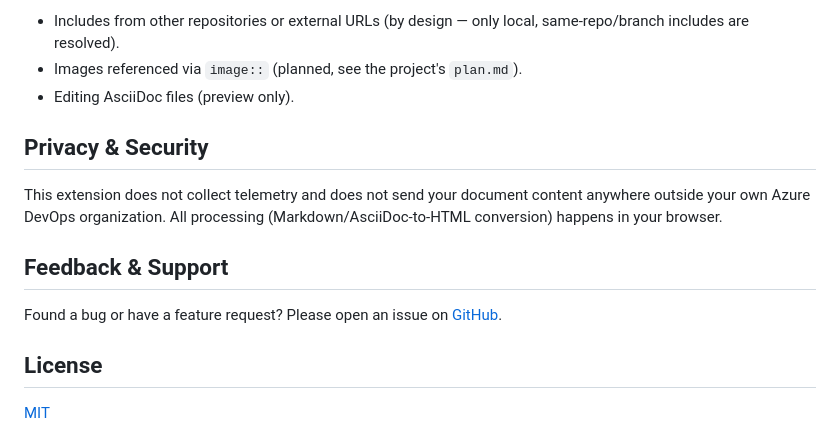
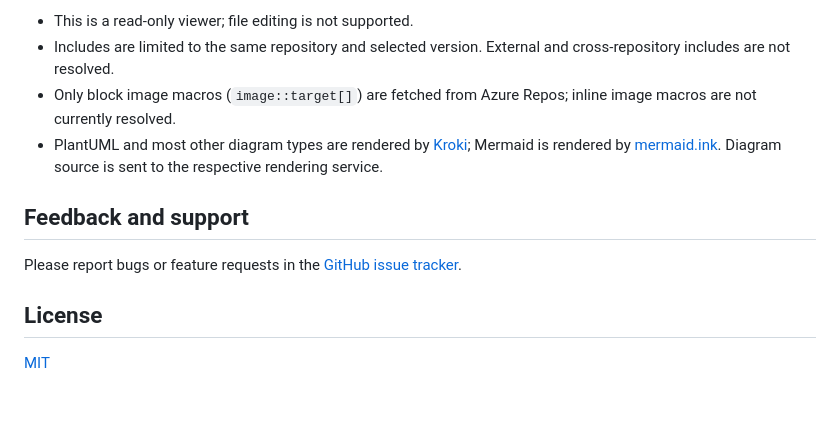
Before and after one commit to klab365/asciidoc-viewer-azdevops, a Markdown page: overview.md, the part around one of its changes. Rendered like a GitHub page; blank space fills up the shorter version.

```diff
--- a/overview.md
+++ b/overview.md
@@ -23,19 +42,18 @@ Markdown files get a **Preview** tab, this extension adds one for AsciiDoc.
 
-- Includes from other repositories or external URLs (by design — only local,
-  same-repo/branch includes are resolved).
-- Images referenced via `image::` (planned, see the project's `plan.md`).
-- Editing AsciiDoc files (preview only).
+- This is a read-only viewer; file editing is not supported.
+- Includes are limited to the same repository and selected version. External
+  and cross-repository includes are not resolved.
+- Only block image macros (`image::target[]`) are fetched from Azure Repos;
+  inline image macros are not currently resolved.
+- PlantUML and most other diagram types are rendered by
+  [Kroki](https://kroki.io); Mermaid is rendered by
+  [mermaid.ink](https://mermaid.ink). Diagram source is sent to the respective
+  rendering service.
 
-## Privacy & Security
+## Feedback and support
 
-This extension does not collect telemetry and does not send your document
-content anywhere outside your own Azure DevOps organization. All processing
-(Markdown/AsciiDoc-to-HTML conversion) happens in your browser.
-
-## Feedback & Support
-
-Found a bug or have a feature request? Please open an issue on
-[GitHub](https://github.com/klab365/asciidoc-viewer-azdevops/issues).
+Please report bugs or feature requests in the
+[GitHub issue tracker](https://github.com/klab365/asciidoc-viewer-azdevops/issues).
 
 ## License
 
```
Also changed, not shown: other parts of overview.md (+35 -16 lines), CHANGELOG.md (+0 -3 lines), images/screenshots/01-hub-overview.png (added), images/screenshots/02-diagrams-images.png (added), images/screenshots/03-dark-theme.png (added), 1 other file.
